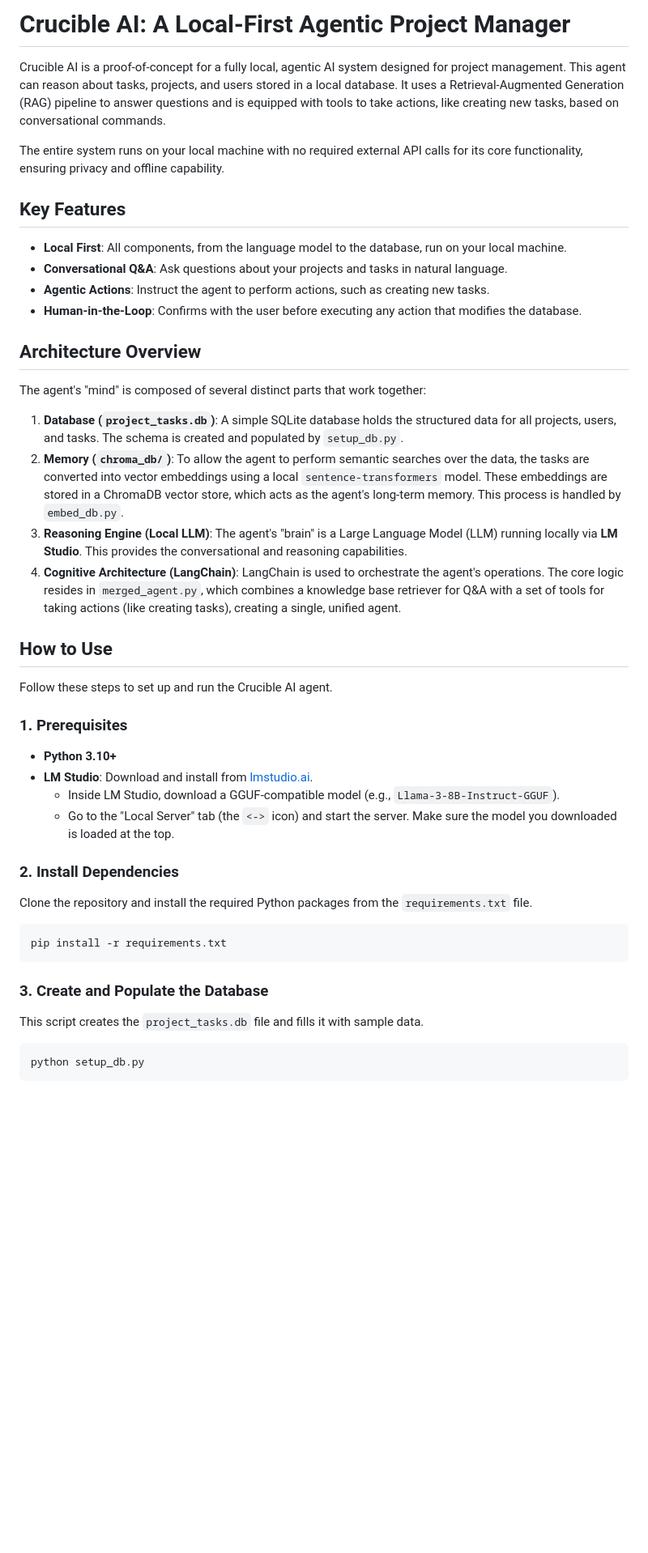
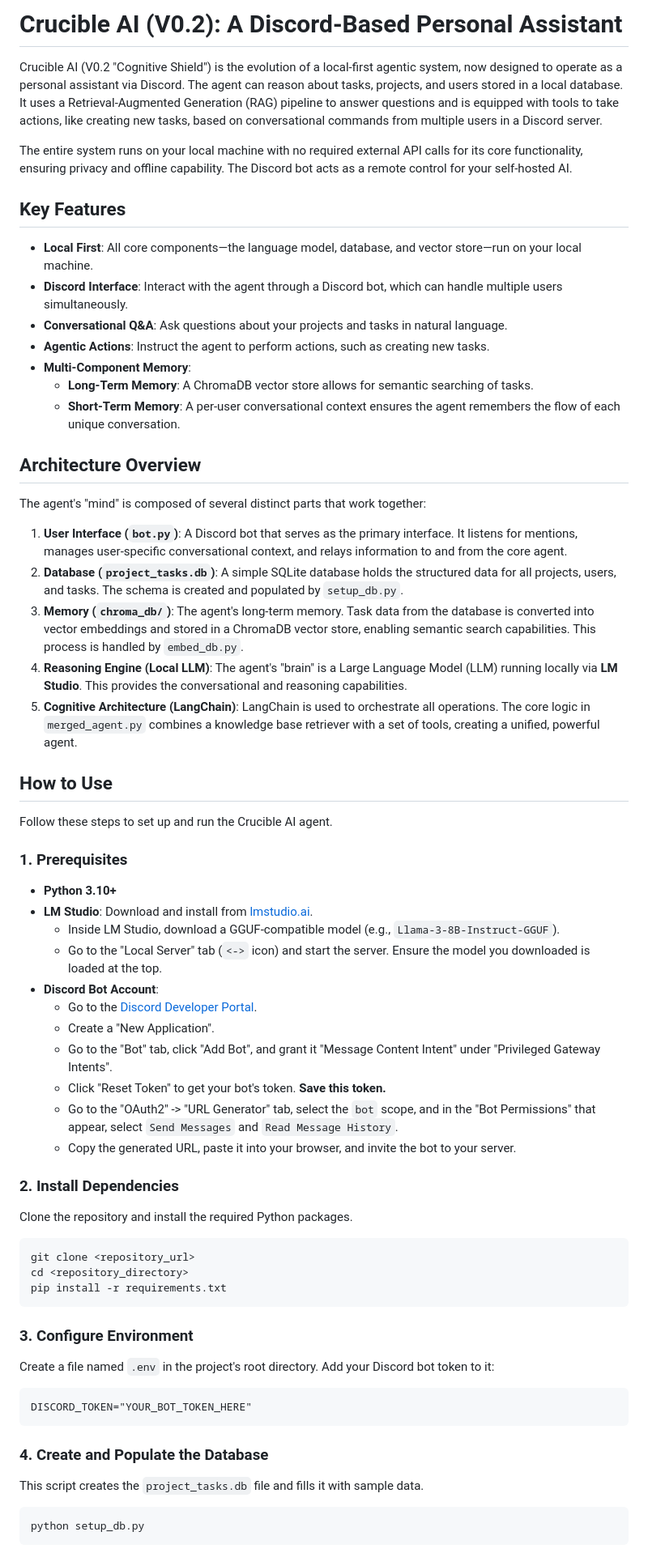
Before and after one commit to HyperGenesisGameTools/Crucible_AI, a Markdown page: readme.md, the part around one of its changes. Shown at 81% size. Rendered like a GitHub page; blank space fills up the shorter version.

````diff
--- a/readme.md
+++ b/readme.md
@@ -1,24 +1,28 @@
-# Crucible AI: A Local-First Agentic Project Manager
+# Crucible AI (V0.2): A Discord-Based Personal Assistant
 
-Crucible AI is a proof-of-concept for a fully local, agentic AI system designed for project management. This agent can reason about tasks, projects, and users stored in a local database. It uses a Retrieval-Augmented Generation (RAG) pipeline to answer questions and is equipped with tools to take actions, like creating new tasks, based on conversational commands.
+Crucible AI (V0.2 "Cognitive Shield") is the evolution of a local-first agentic system, now designed to operate as a personal assistant via Discord. The agent can reason about tasks, projects, and users stored in a local database. It uses a Retrieval-Augmented Generation (RAG) pipeline to answer questions and is equipped with tools to take actions, like creating new tasks, based on conversational commands from multiple users in a Discord server.
 
-The entire system runs on your local machine with no required external API calls for its core functionality, ensuring privacy and offline capability.
+The entire system runs on your local machine with no required external API calls for its core functionality, ensuring privacy and offline capability. The Discord bot acts as a remote control for your self-hosted AI.
 
 ## Key Features
 
-* **Local First**: All components, from the language model to the database, run on your local machine.
+* **Local First**: All core components—the language model, database, and vector store—run on your local machine.
+* **Discord Interface**: Interact with the agent through a Discord bot, which can handle multiple users simultaneously.
 * **Conversational Q&A**: Ask questions about your projects and tasks in natural language.
 * **Agentic Actions**: Instruct the agent to perform actions, such as creating new tasks.
-* **Human-in-the-Loop**: Confirms with the user before executing any action that modifies the database.
+* **Multi-Component Memory**:
+    * **Long-Term Memory**: A ChromaDB vector store allows for semantic searching of tasks.
+    * **Short-Term Memory**: A per-user conversational context ensures the agent remembers the flow of each unique conversation.
 
 ## Architecture Overview
 
 The agent's "mind" is composed of several distinct parts that work together:
 
-1.  **Database (`project_tasks.db`)**: A simple SQLite database holds the structured data for all projects, users, and tasks. The schema is created and populated by `setup_db.py`.
-2.  **Memory (`chroma_db/`)**: To allow the agent to perform semantic searches over the data, the tasks are converted into vector embeddings using a local `sentence-transformers` model. These embeddings are stored in a ChromaDB vector store, which acts as the agent's long-term memory. This process is handled by `embed_db.py`.
-3.  **Reasoning Engine (Local LLM)**: The agent's "brain" is a Large Language Model (LLM) running locally via **LM Studio**. This provides the conversational and reasoning capabilities.
-4.  **Cognitive Architecture (LangChain)**: LangChain is used to orchestrate the agent's operations. The core logic resides in `merged_agent.py`, which combines a knowledge base retriever for Q&A with a set of tools for taking actions (like creating tasks), creating a single, unified agent.
+1.  **User Interface (`bot.py`)**: A Discord bot that serves as the primary interface. It listens for mentions, manages user-specific conversational context, and relays information to and from the core agent.
+2.  **Database (`project_tasks.db`)**: A simple SQLite database holds the structured data for all projects, users, and tasks. The schema is created and populated by `setup_db.py`.
+3.  **Memory (`chroma_db/`)**: The agent's long-term memory. Task data from the database is converted into vector embeddings and stored in a ChromaDB vector store, enabling semantic search capabilities. This process is handled by `embed_db.py`.
+4.  **Reasoning Engine (Local LLM)**: The agent's "brain" is a Large Language Model (LLM) running locally via **LM Studio**. This provides the conversational and reasoning capabilities.
+5.  **Cognitive Architecture (LangChain)**: LangChain is used to orchestrate all operations. The core logic in `merged_agent.py` combines a knowledge base retriever with a set of tools, creating a unified, powerful agent.
 
 ## How to Use
 
@@ -29,17 +33,34 @@ Follow these steps to set up and run the Crucible AI agent.
 * **Python 3.10+**
 * **LM Studio**: Download and install from [lmstudio.ai](https://lmstudio.ai/).
     * Inside LM Studio, download a GGUF-compatible model (e.g., `Llama-3-8B-Instruct-GGUF`).
-    * Go to the "Local Server" tab (the `<->` icon) and start the server. Make sure the model you downloaded is loaded at the top.
+    * Go to the "Local Server" tab (`<->` icon) and start the server. Ensure the model you downloaded is loaded at the top.
+* **Discord Bot Account**:
+    * Go to the [Discord Developer Portal](https://discord.com/developers/applications).
+    * Create a "New Application".
+    * Go to the "Bot" tab, click "Add Bot", and grant it "Message Content Intent" under "Privileged Gateway Intents".
+    * Click "Reset Token" to get your bot's token. **Save this token.**
+    * Go to the "OAuth2" -> "URL Generator" tab, select the `bot` scope, and in the "Bot Permissions" that appear, select `Send Messages` and `Read Message History`.
+    * Copy the generated URL, paste it into your browser, and invite the bot to your server.
 
 ### 2. Install Dependencies
 
-Clone the repository and install the required Python packages from the `requirements.txt` file.
+Clone the repository and install the required Python packages.
 
 ```bash
+git clone <repository_url>
+cd <repository_directory>
 pip install -r requirements.txt
 ```
 
-### 3. Create and Populate the Database
+### 3. Configure Environment
+
+Create a file named `.env` in the project's root directory. Add your Discord bot token to it:
+
+```
+DISCORD_TOKEN="YOUR_BOT_TOKEN_HERE"
+```
+
+### 4. Create and Populate the Database
 
 This script creates the `project_tasks.db` file and fills it with sample data.
 
````
Also changed, not shown: other parts of readme.md (+10 -12 lines).
